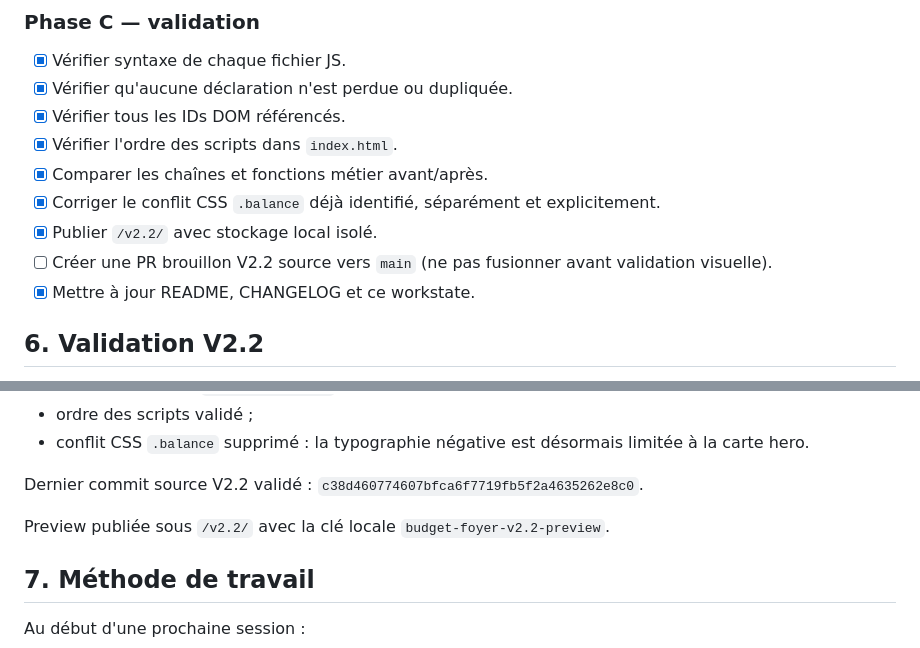
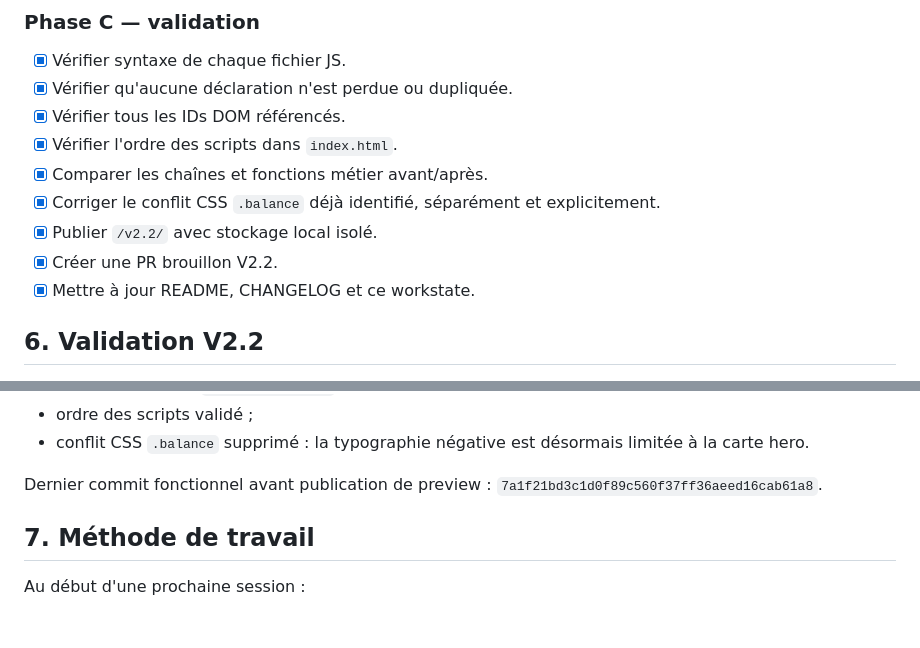
Before and after one commit to nishiosxn/budget-app, a Markdown page: workstate.md, 2 parts joined by grey strips. GitHub-like rendering; blank space fills up the shorter version.

Commit message:
Docs: sync V2.2 final state (workstate.md)

```diff
--- a/workstate.md
+++ b/workstate.md
@@ -97,7 +97,7 @@ Choix volontaire : pas d'ES modules pendant ce jalon afin de minimiser les chang
 - [x] Comparer les chaînes et fonctions métier avant/après.
 - [x] Corriger le conflit CSS `.balance` déjà identifié, séparément et explicitement.
 - [x] Publier `/v2.2/` avec stockage local isolé.
-- [ ] Créer une PR brouillon V2.2 source vers `main` (ne pas fusionner avant validation visuelle).
+- [x] Créer une PR brouillon V2.2.
 - [x] Mettre à jour README, CHANGELOG et ce workstate.
 
 ## 6. Validation V2.2
@@ -114,9 +114,7 @@ Contrôles effectués :
 - ordre des scripts validé ;
 - conflit CSS `.balance` supprimé : la typographie négative est désormais limitée à la carte hero.
 
-Dernier commit source V2.2 validé : `c38d460774607bfca6f7719fb5f2a4635262e8c0`.
-
-Preview publiée sous `/v2.2/` avec la clé locale `budget-foyer-v2.2-preview`.
+Dernier commit fonctionnel avant publication de preview : `7a1f21bd3c1d0f89c560f37ff36aeed16cab61a8`.
 
 ## 7. Méthode de travail
 
```
